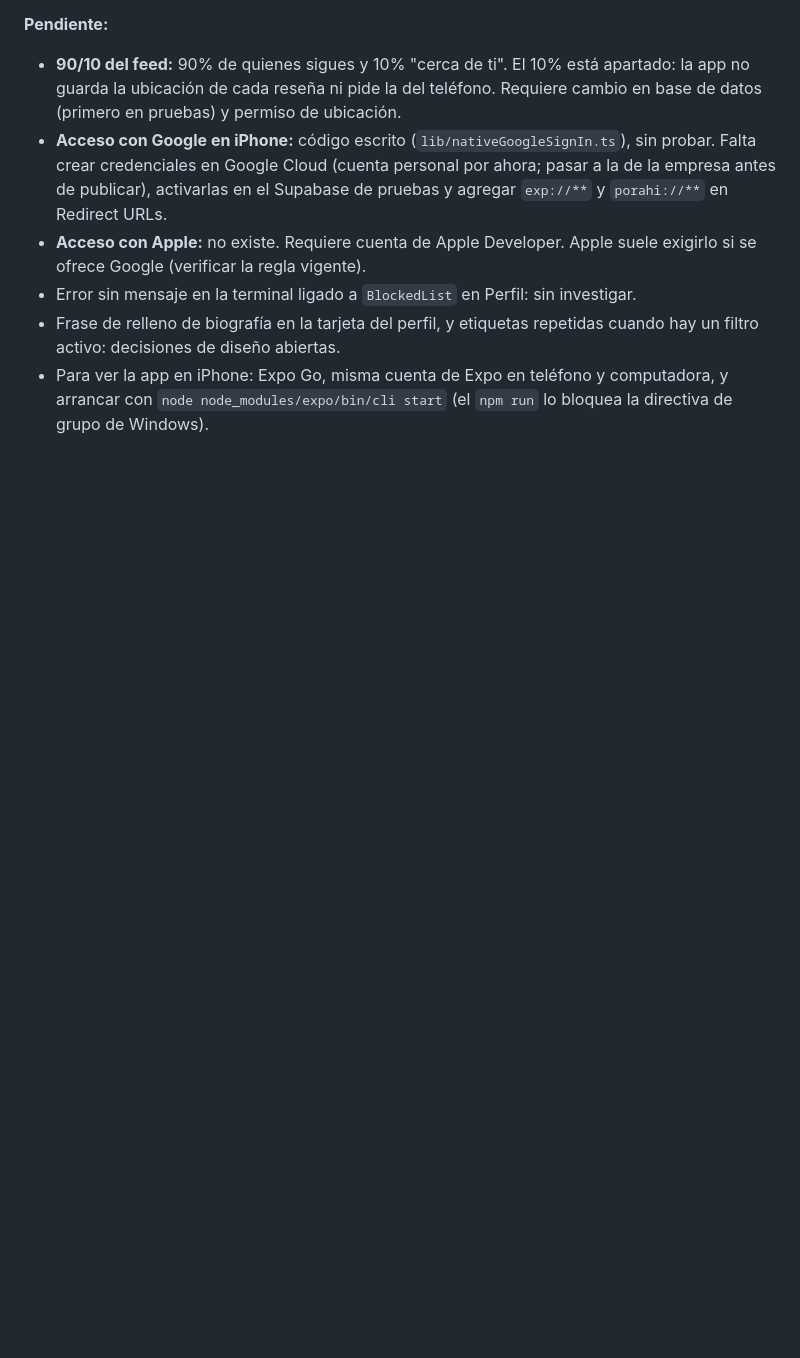
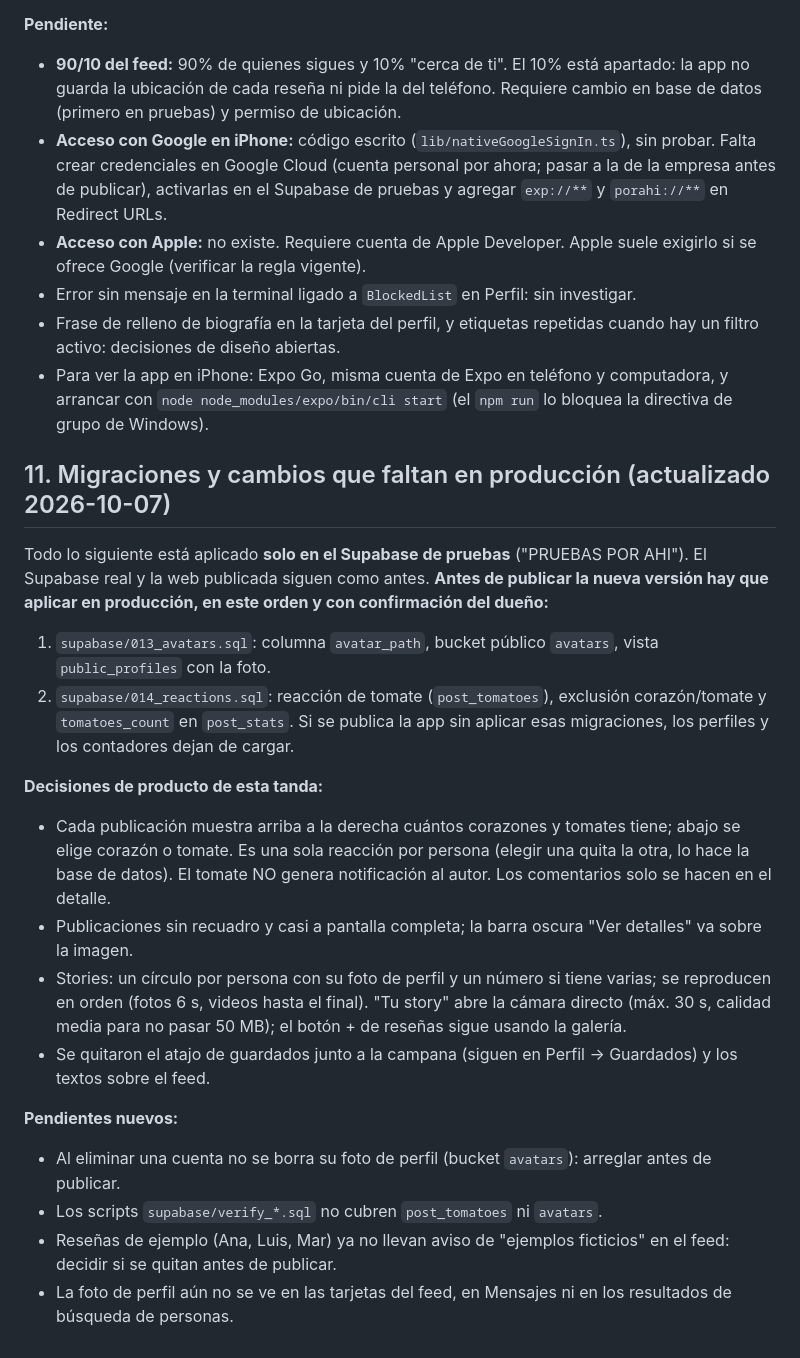
Before and after one commit to dpbrzzv2kz-bot/POR-AHI, a Markdown page: CLAUDE.md, the part around the change. Drawn GitHub-style; blank space fills up the shorter version.

Commit message:
Actualizar CLAUDE.md con migraciones pendientes de produccion y decisiones de esta tanda
Co-Authored-By: Claude Sonnet 5.5 <noreply@anthropic.com>

```diff
--- a/CLAUDE.md
+++ b/CLAUDE.md
@@ -134,3 +134,22 @@ Limitación del equipo: Windows bloquea `node.exe` por directiva de grupo en las
 - Error sin mensaje en la terminal ligado a `BlockedList` en Perfil: sin investigar.
 - Frase de relleno de biografía en la tarjeta del perfil, y etiquetas repetidas cuando hay un filtro activo: decisiones de diseño abiertas.
 - Para ver la app en iPhone: Expo Go, misma cuenta de Expo en teléfono y computadora, y arrancar con `node node_modules/expo/bin/cli start` (el `npm run` lo bloquea la directiva de grupo de Windows).
+
+## 11. Migraciones y cambios que faltan en producción (actualizado 2026-10-07)
+
+Todo lo siguiente está aplicado **solo en el Supabase de pruebas** ("PRUEBAS POR AHI"). El Supabase real y la web publicada siguen como antes. **Antes de publicar la nueva versión hay que aplicar en producción, en este orden y con confirmación del dueño:**
+1. `supabase/013_avatars.sql`: columna `avatar_path`, bucket público `avatars`, vista `public_profiles` con la foto.
+2. `supabase/014_reactions.sql`: reacción de tomate (`post_tomatoes`), exclusión corazón/tomate y `tomatoes_count` en `post_stats`.
+Si se publica la app sin aplicar esas migraciones, los perfiles y los contadores dejan de cargar.
+
+**Decisiones de producto de esta tanda:**
+- Cada publicación muestra arriba a la derecha cuántos corazones y tomates tiene; abajo se elige corazón o tomate. Es una sola reacción por persona (elegir una quita la otra, lo hace la base de datos). El tomate NO genera notificación al autor. Los comentarios solo se hacen en el detalle.
+- Publicaciones sin recuadro y casi a pantalla completa; la barra oscura "Ver detalles" va sobre la imagen.
+- Stories: un círculo por persona con su foto de perfil y un número si tiene varias; se reproducen en orden (fotos 6 s, videos hasta el final). "Tu story" abre la cámara directo (máx. 30 s, calidad media para no pasar 50 MB); el botón + de reseñas sigue usando la galería.
+- Se quitaron el atajo de guardados junto a la campana (siguen en Perfil → Guardados) y los textos sobre el feed.
+
+**Pendientes nuevos:**
+- Al eliminar una cuenta no se borra su foto de perfil (bucket `avatars`): arreglar antes de publicar.
+- Los scripts `supabase/verify_*.sql` no cubren `post_tomatoes` ni `avatars`.
+- Reseñas de ejemplo (Ana, Luis, Mar) ya no llevan aviso de "ejemplos ficticios" en el feed: decidir si se quitan antes de publicar.
+- La foto de perfil aún no se ve en las tarjetas del feed, en Mensajes ni en los resultados de búsqueda de personas.
```
